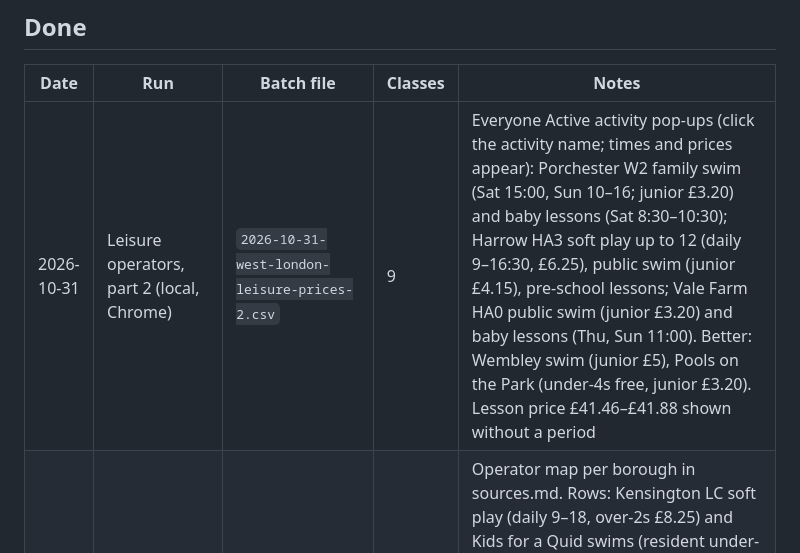
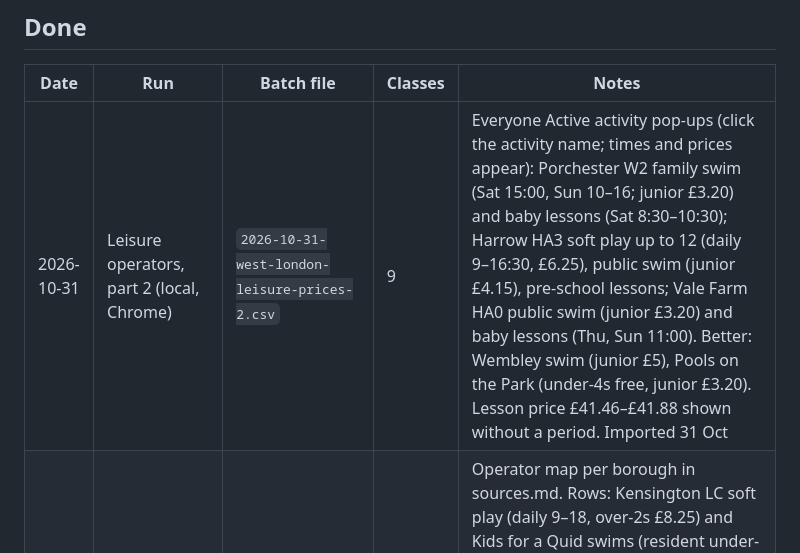
Before and after one commit to tatjanarepa-source/aroundnow-website, a Markdown page: research/log.md, the part around the change. GitHub-like rendering.

Commit message:
Log: imported leisure prices part 2
Co-Authored-By: Claude Opus 5.5 <noreply@anthropic.com>

```diff
--- a/research/log.md
+++ b/research/log.md
@@ -69,7 +69,7 @@ later from parents adding classes. Lines marked **(run locally)** need Chrome; t
 
 | Date | Run | Batch file | Classes | Notes |
 |---|---|---|---|---|
-| 2026-10-31 | Leisure operators, part 2 (local, Chrome) | `2026-10-31-west-london-leisure-prices-2.csv` | 9 | Everyone Active activity pop-ups (click the activity name; times and prices appear): Porchester W2 family swim (Sat 15:00, Sun 10–16; junior £3.20) and baby lessons (Sat 8:30–10:30); Harrow HA3 soft play up to 12 (daily 9–16:30, £6.25), public swim (junior £4.15), pre-school lessons; Vale Farm HA0 public swim (junior £3.20) and baby lessons (Thu, Sun 11:00). Better: Wembley swim (junior £5), Pools on the Park (under-4s free, junior £3.20). Lesson price £41.46–£41.88 shown without a period |
+| 2026-10-31 | Leisure operators, part 2 (local, Chrome) | `2026-10-31-west-london-leisure-prices-2.csv` | 9 | Everyone Active activity pop-ups (click the activity name; times and prices appear): Porchester W2 family swim (Sat 15:00, Sun 10–16; junior £3.20) and baby lessons (Sat 8:30–10:30); Harrow HA3 soft play up to 12 (daily 9–16:30, £6.25), public swim (junior £4.15), pre-school lessons; Vale Farm HA0 public swim (junior £3.20) and baby lessons (Thu, Sun 11:00). Better: Wembley swim (junior £5), Pools on the Park (under-4s free, junior £3.20). Lesson price £41.46–£41.88 shown without a period. Imported 31 Oct |
 | 2026-10-31 | Leisure operators, part 1 (local, Chrome) | `2026-10-31-west-london-leisure-prices.csv` | 8 | Operator map per borough in sources.md. Rows: Kensington LC soft play (daily 9–18, over-2s £8.25) and Kids for a Quid swims (resident under-8s free, 8–15 £1); Platinum Jubilee West Drayton soft play (daily, £8.10) and sensory room; Hillingdon Sports Complex soft play (Thu, Sun, £5.90); Botwell Green soft play (£8.10, hours unknown); Hampton and Teddington toddler soft play (weekends, £5, adults free); Janet Adegoke pool (child £3.50). Lillie Road soft play price still not on its prices page. Duplicate warnings are title matches with Lillie Road (different centres). Imported 31 Oct |
 | 2026-10-31 | Winter attractions, part 3 (local, Chrome) | `2026-10-31-winter-attractions-3.csv` | 1 | Greenford Quay Christmas lights weekend UB6 (Fri 27 Nov 16–20, Sat 28 Nov 12–18, free; face painting, workshops, games). Glide Battersea and Winter Glow could not be read; Ealing switch-ons not announced yet. Imported 31 Oct |
 | 2026-10-31 | Winter attractions, part 2 (local, Chrome) | `2026-10-31-winter-attractions-2.csv` | 4 | Hampton Court Palace Ice Rink KT8 (20 Nov–3 Jan; child 3–12 £14.50/£16, family £59.50/£65.50). Skate at Somerset House WC2R (11 Nov–10 Jan; child from £11 + £1.50 fee). Chiswick House W4: Father Christmas grotto 28 Nov–24 Dec 9:30–15:30 (£20 child, £5 adult) and Quantum Theatre A Christmas Carol 21–22 Dec 14:00 (child £8, family £40). Christmas at Kew child £20 / family £89 per bestchristmasmarkets.co.uk (not own site, row not changed). Imported 31 Oct |
```
